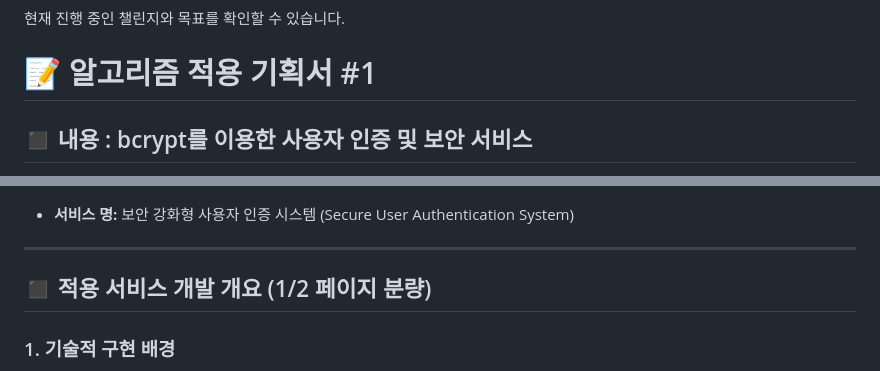
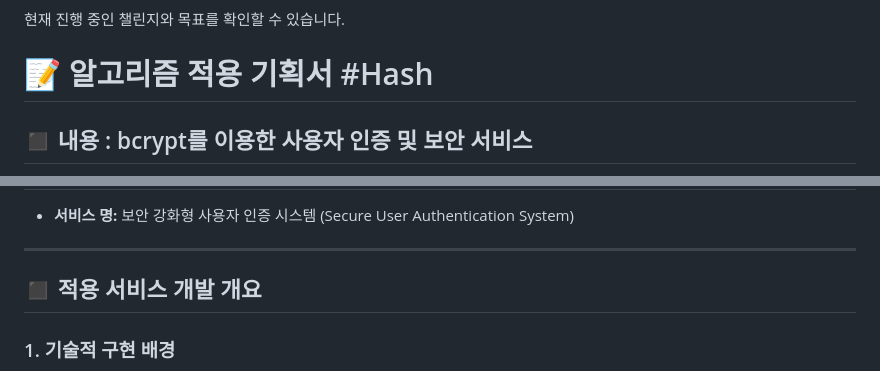
Before and after one commit to gwamul/ssafy_yamyam_2, a Markdown page: README.md, 2 parts joined by grey strips. Rendered like a GitHub page.

Commit message:
리드미 수정

```diff
--- a/README.md
+++ b/README.md
@@ -99,7 +99,7 @@
 
 현재 진행 중인 챌린지와 목표를 확인할 수 있습니다.
 
-# 📝 알고리즘 적용 기획서 #1
+# 📝 알고리즘 적용 기획서 #Hash
 
 ## ◼ 내용 : bcrypt를 이용한 사용자 인증 및 보안 서비스
 제공된 `user_server.js`를 기반으로, 사용자 비밀번호를 평문으로 저장하지 않고 **단방향 암호화(Hashing)**하여 보안성을 극대화한 인증 시스템입니다.
@@ -118,7 +118,7 @@
 
 ---
 
-## ◼ 적용 서비스 개발 개요 (1/2 페이지 분량)
+## ◼ 적용 서비스 개발 개요
 
 ### 1. 기술적 구현 배경
 본 서비스는 사용자의 신체 정보(키, 몸무게, 질환 등)를 다루는 **Yamyam** 플랫폼의 특성상, 계정 보안을 최우선으로 설계되었습니다. 데이터베이스(Memory DB)가 노출되더라도 사용자의 실제 비밀번호는 복구할 수 없도록 **bcryptjs** 라이브러리를 활용하여 단방향 암호화를 구현했습니다.
```
